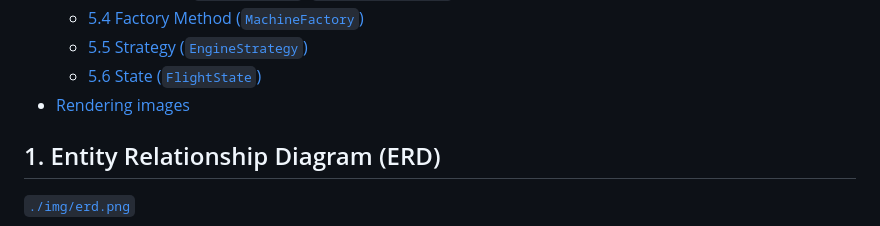
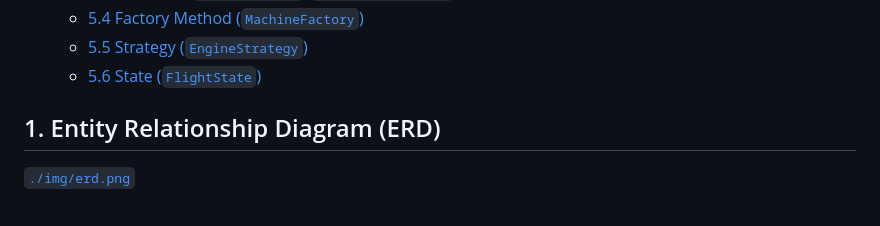
Before and after one commit to davidalexander24/AstroDrill, a Markdown page: docs/diagrams.md, the part around the change. Drawn GitHub-style.

Commit message:
docs: edit diagrams.md

```diff
--- a/docs/diagrams.md
+++ b/docs/diagrams.md
@@ -22,7 +22,6 @@ Pre-rendered images live in [`docs/img/`](./img/).
   - [5.4 Factory Method (`MachineFactory`)](#54-factory-method-machinefactory)
   - [5.5 Strategy (`EngineStrategy`)](#55-strategy-enginestrategy)
   - [5.6 State (`FlightState`)](#56-state-flightstate)
-- [Rendering images](#rendering-images)
 
 ## 1. Entity Relationship Diagram (ERD)
 
```
